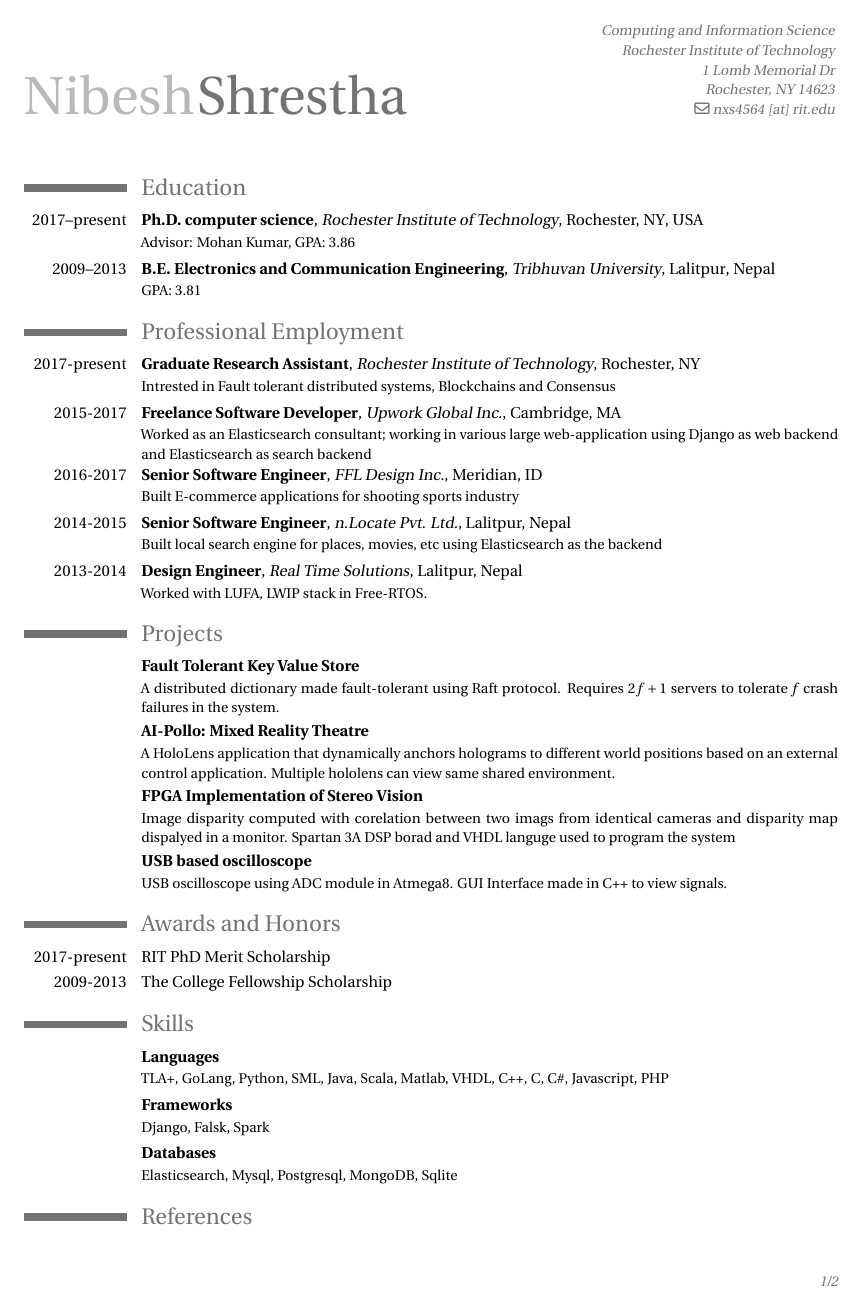
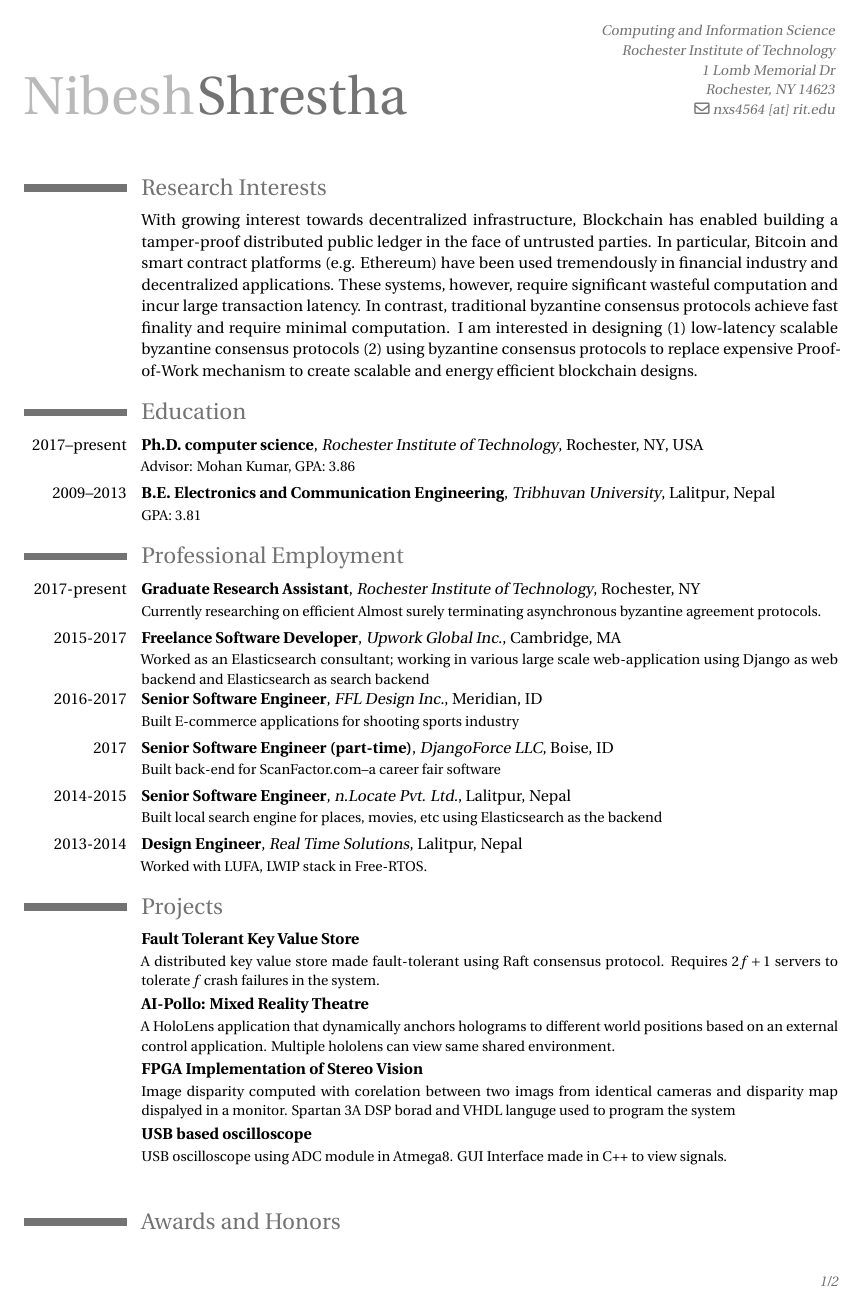
Before and after one commit to mastran/my-cv, a LaTeX CV (main.tex, which reads sections/employment.tex, sections/honors.tex, sections/projects.tex): page 1 of 2. Compiled offline with pdfLaTeX.

Commit message:
updated research interests

```diff
--- a/sections/employment.tex
+++ b/sections/employment.tex
@@ -1,10 +1,12 @@
 \section{Professional Employment}
 \cventry{2017-present}{Graduate Research Assistant}{Rochester Institute of Technology}{Rochester, NY}{}
-  {Intrested in Fault tolerant distributed systems, Blockchains and Consensus}
+  {Currently researching on efficient Almost surely terminating asynchronous byzantine agreement protocols.}
 \cventry{2015-2017}{Freelance Software Developer}{Upwork Global Inc.}{Cambridge, MA}{}
-  {Worked as an Elasticsearch consultant; working in various large web-application using Django as web backend and Elasticsearch as search backend}
+  {Worked as an Elasticsearch consultant; working in various large scale web-application using Django as web backend and Elasticsearch as search backend}
 \cventry{2016-2017}{Senior Software Engineer}{FFL Design Inc.}{Meridian, ID}{}
   {Built E-commerce applications for shooting sports industry}
+\cventry{2017}{Senior Software Engineer (part-time)}{DjangoForce LLC}{Boise, ID}{}
+  {Built back-end for ScanFactor.com--a career fair software }
 \cventry{2014-2015}{Senior Software Engineer}{n.Locate Pvt. Ltd.}{Lalitpur, Nepal}{}{Built local search engine for places, movies, etc using Elasticsearch as the backend}
 \cventry{2013-2014}{Design Engineer}{Real Time Solutions}{Lalitpur, Nepal}{}
   {Worked with LUFA, LWIP stack in Free-RTOS.}
--- a/sections/honors.tex
+++ b/sections/honors.tex
@@ -1,3 +1,3 @@
 \section{Awards and Honors}
-\cvitem{2017-present}{RIT PhD Merit Scholarship}{}
-\cvitem{2009-2013}{The College Fellowship Scholarship}{}
+\cventry{2017-present}{RIT PhD Merit Scholarship}{}{}{}{}
+\cventry{2009-2013}{The College Fellowship Scholarship}{}{}{}{Tuition waiver for 4 years of undergraduate  studies for BE in Electronics and Communication Engineering}
--- a/sections/projects.tex
+++ b/sections/projects.tex
@@ -1,6 +1,6 @@
 \section{Projects}
 \cventry{}{Fault Tolerant Key Value Store}{}{}{}
-  {A distributed dictionary made fault-tolerant using Raft protocol. Requires $2f+1$ servers to tolerate \textit{f} crash failures in the system.}
+  {A distributed key value store made fault-tolerant using Raft consensus protocol. Requires $2f+1$ servers to tolerate \textit{f} crash failures in the system.}
 \cventry{}{AI-Pollo: Mixed Reality Theatre}{}{}{}
   {A HoloLens application that dynamically anchors holograms to different world positions based on an external control application. Multiple hololens can view same shared environment.}
 \cventry{}{FPGA Implementation of Stereo Vision}{}{}{}
--- /dev/null
+++ b/sections/research_interests.tex
@@ -0,0 +1,13 @@
+\section{Research Interests}
+\cvline{}{With growing interest towards decentralized infrastructure, Blockchain has enabled building a tamper-proof distributed public ledger in the face of untrusted parties. In particular, Bitcoin and smart contract platforms (e.g. Ethereum) have been used tremendously in financial industry and decentralized applications. These systems, however, require significant wasteful computation and incur large transaction latency. In contrast, traditional byzantine consensus protocols achieve fast finality and require minimal computation. I am interested in designing
+\begin{inparaenum}[(1)]
+\item low-latency scalable byzantine consensus protocols
+\item using byzantine consensus protocols to replace expensive Proof-of-Work mechanism
+\end{inparaenum}
+to create scalable and energy efficient blockchain designs.
+}{}
+
+
+% \subsection{Research Directions}
+% \cvlistitem{\textbf{Multi-Leader Commutative Byzantine Fault-Tolerance}
+% Traditional byzantine fault-tolerant protocols such as PBFT, Fast byzantine Consensus, Zyzzyva, etc require a designated leader to propose, make progres and reach agreement. These protocols placed disuniform load on the leader and made overall performance depend on the leader (which could be byzantine). To replace a faulty leader, an expensive view change sub-protocol needs to be executed during which the system is stalled. In order to address these issues, I am currently investigating into a multi-leader byzantine consensus protocol wherein every node that has some command to propose can be the leader, hence uniformly distributing the load and doesn\textquotesingle t require view change sub-protocol. Further, the protocol exploits commutativity between commands allowing non-conflicting commands to be proposed concurrently (by multiple leaders) as long as the conflicting set of commands are ordered in the same order in all the nodes.}
```
Also changed, not shown: main.tex (+27 -1 lines), sections/references.tex (+19 -0 lines), sections/skills.tex (+1 -1 lines), nibesh_cv.pdf.
